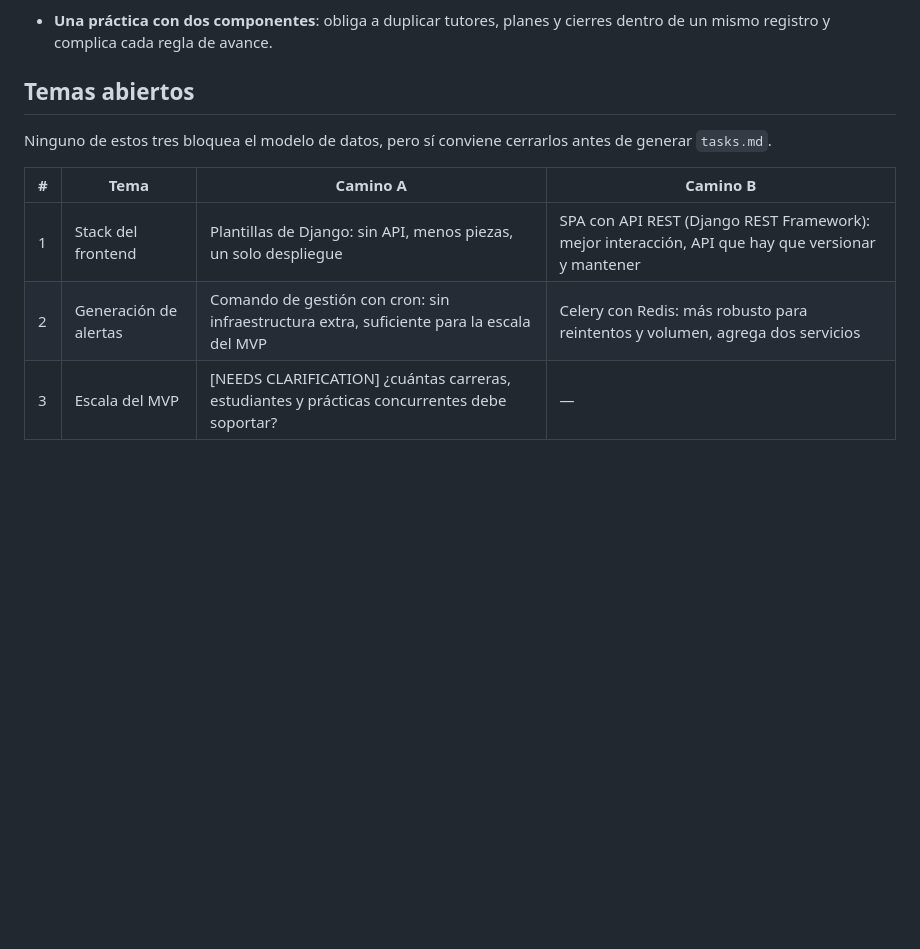
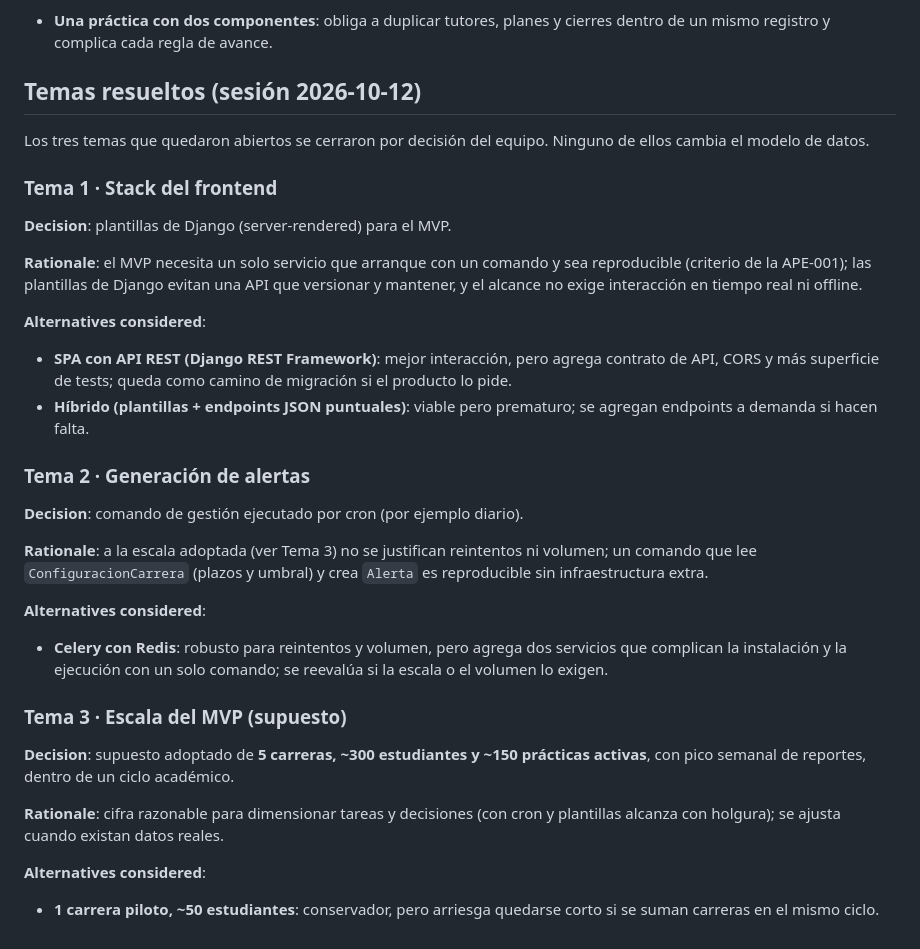
Before and after one commit to Jaimewww/sistema-practicas-preprofesionales-unl, a Markdown page: specs/001-seguimiento-practicas/research.md, the part around the change. Drawn GitHub-style; blank space fills up the shorter version.

```diff
--- a/specs/001-seguimiento-practicas/research.md
+++ b/specs/001-seguimiento-practicas/research.md
@@ -84,12 +84,37 @@ Decisiones de la fase 0. Cada tema resuelto durante la planificación queda con
 
 - **Una práctica con dos componentes**: obliga a duplicar tutores, planes y cierres dentro de un mismo registro y complica cada regla de avance.
 
-## Temas abiertos
+## Temas resueltos (sesión 2026-10-12)
 
-Ninguno de estos tres bloquea el modelo de datos, pero sí conviene cerrarlos antes de generar `tasks.md`.
+Los tres temas que quedaron abiertos se cerraron por decisión del equipo. Ninguno de ellos cambia el modelo de datos.
 
-| # | Tema | Camino A | Camino B |
-| --- | --- | --- | --- |
-| 1 | Stack del frontend | Plantillas de Django: sin API, menos piezas, un solo despliegue | SPA con API REST (Django REST Framework): mejor interacción, API que hay que versionar y mantener |
-| 2 | Generación de alertas | Comando de gestión con cron: sin infraestructura extra, suficiente para la escala del MVP | Celery con Redis: más robusto para reintentos y volumen, agrega dos servicios |
-| 3 | Escala del MVP | [NEEDS CLARIFICATION] ¿cuántas carreras, estudiantes y prácticas concurrentes debe soportar? | — |
+### Tema 1 · Stack del frontend
+
+**Decision**: plantillas de Django (server-rendered) para el MVP.
+
+**Rationale**: el MVP necesita un solo servicio que arranque con un comando y sea reproducible (criterio de la APE-001); las plantillas de Django evitan una API que versionar y mantener, y el alcance no exige interacción en tiempo real ni offline.
+
+**Alternatives considered**:
+
+- **SPA con API REST (Django REST Framework)**: mejor interacción, pero agrega contrato de API, CORS y más superficie de tests; queda como camino de migración si el producto lo pide.
+- **Híbrido (plantillas + endpoints JSON puntuales)**: viable pero prematuro; se agregan endpoints a demanda si hacen falta.
+
+### Tema 2 · Generación de alertas
+
+**Decision**: comando de gestión ejecutado por cron (por ejemplo diario).
+
+**Rationale**: a la escala adoptada (ver Tema 3) no se justifican reintentos ni volumen; un comando que lee `ConfiguracionCarrera` (plazos y umbral) y crea `Alerta` es reproducible sin infraestructura extra.
+
+**Alternatives considered**:
+
+- **Celery con Redis**: robusto para reintentos y volumen, pero agrega dos servicios que complican la instalación y la ejecución con un solo comando; se reevalúa si la escala o el volumen lo exigen.
+
+### Tema 3 · Escala del MVP (supuesto)
+
+**Decision**: supuesto adoptado de **5 carreras, ~300 estudiantes y ~150 prácticas activas**, con pico semanal de reportes, dentro de un ciclo académico.
+
+**Rationale**: cifra razonable para dimensionar tareas y decisiones (con cron y plantillas alcanza con holgura); se ajusta cuando existan datos reales.
+
+**Alternatives considered**:
+
+- **1 carrera piloto, ~50 estudiantes**: conservador, pero arriesga quedarse corto si se suman carreras en el mismo ciclo.
```
Also changed, not shown: specs/001-seguimiento-practicas/plan.md (+10 -10 lines).
